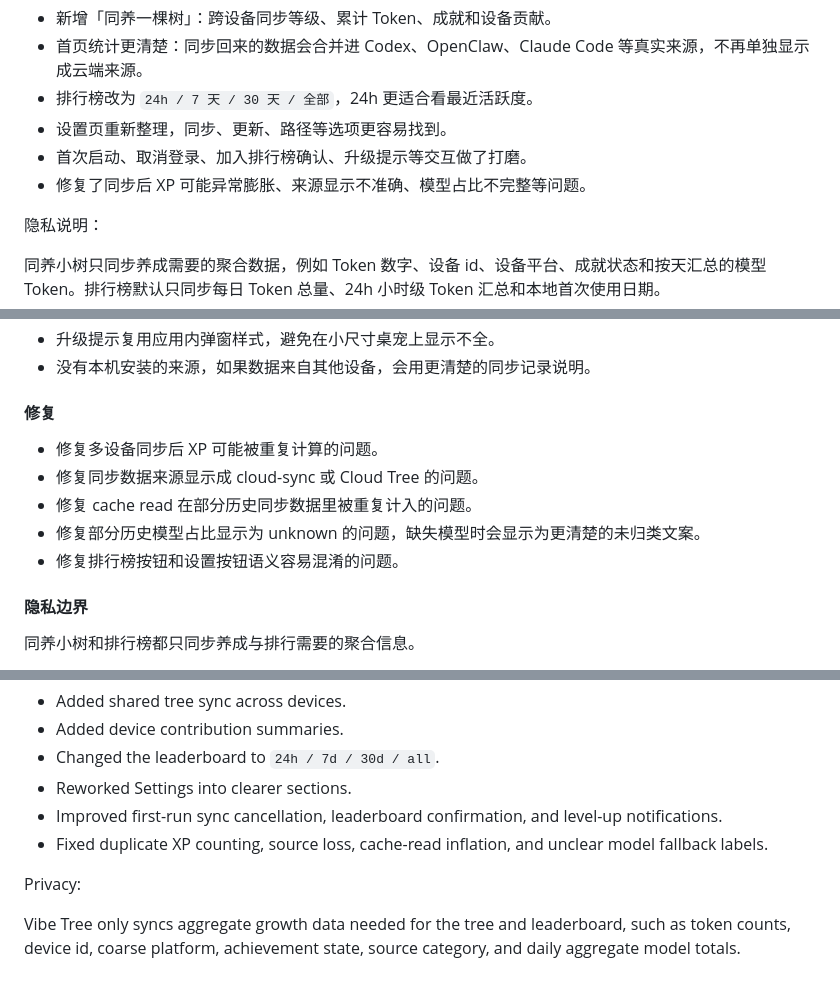
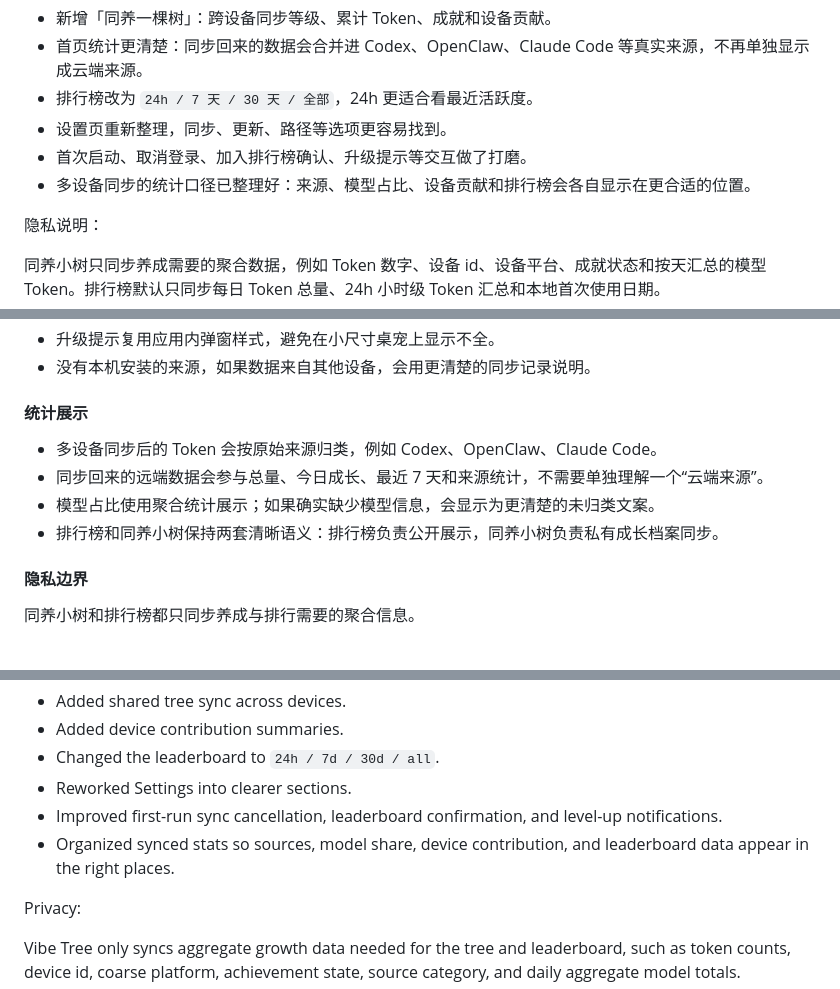
Before and after one commit to ZeroZhang1/vibe-tree, a Markdown page: docs/2026-05-29_UPDATE_ANNOUNCEMENT_DRAFT.md, 3 parts joined by grey strips. Drawn GitHub-style.

Commit message:
Revise update announcement for release audience

```diff
--- a/docs/2026-05-29_UPDATE_ANNOUNCEMENT_DRAFT.md
+++ b/docs/2026-05-29_UPDATE_ANNOUNCEMENT_DRAFT.md
@@ -19,7 +19,7 @@
 - 排行榜改为 `24h / 7 天 / 30 天 / 全部`，24h 更适合看最近活跃度。
 - 设置页重新整理，同步、更新、路径等选项更容易找到。
 - 首次启动、取消登录、加入排行榜确认、升级提示等交互做了打磨。
-- 修复了同步后 XP 可能异常膨胀、来源显示不准确、模型占比不完整等问题。
+- 多设备同步的统计口径已整理好：来源、模型占比、设备贡献和排行榜会各自显示在更合适的位置。
 
 隐私说明：
 
@@ -51,13 +51,12 @@ Vibe Tree 不会上传你的提示词、回复内容、代码文件、本地路
 - 升级提示复用应用内弹窗样式，避免在小尺寸桌宠上显示不全。
 - 没有本机安装的来源，如果数据来自其他设备，会用更清楚的同步记录说明。
 
-#### 修复
+#### 统计展示
 
-- 修复多设备同步后 XP 可能被重复计算的问题。
-- 修复同步数据来源显示成 cloud-sync 或 Cloud Tree 的问题。
-- 修复 cache read 在部分历史同步数据里被重复计入的问题。
-- 修复部分历史模型占比显示为 unknown 的问题，缺失模型时会显示为更清楚的未归类文案。
-- 修复排行榜按钮和设置按钮语义容易混淆的问题。
+- 多设备同步后的 Token 会按原始来源归类，例如 Codex、OpenClaw、Claude Code。
+- 同步回来的远端数据会参与总量、今日成长、最近 7 天和来源统计，不需要单独理解一个“云端来源”。
+- 模型占比使用聚合统计展示；如果确实缺少模型信息，会显示为更清楚的未归类文案。
+- 排行榜和同养小树保持两套清晰语义：排行榜负责公开展示，同养小树负责私有成长档案同步。
 
 #### 隐私边界
 
@@ -96,7 +95,7 @@ Highlights:
 - Changed the leaderboard to `24h / 7d / 30d / all`.
 - Reworked Settings into clearer sections.
 - Improved first-run sync cancellation, leaderboard confirmation, and level-up notifications.
-- Fixed duplicate XP counting, source loss, cache-read inflation, and unclear model fallback labels.
+- Organized synced stats so sources, model share, device contribution, and leaderboard data appear in the right places.
 
 Privacy:
 
```
